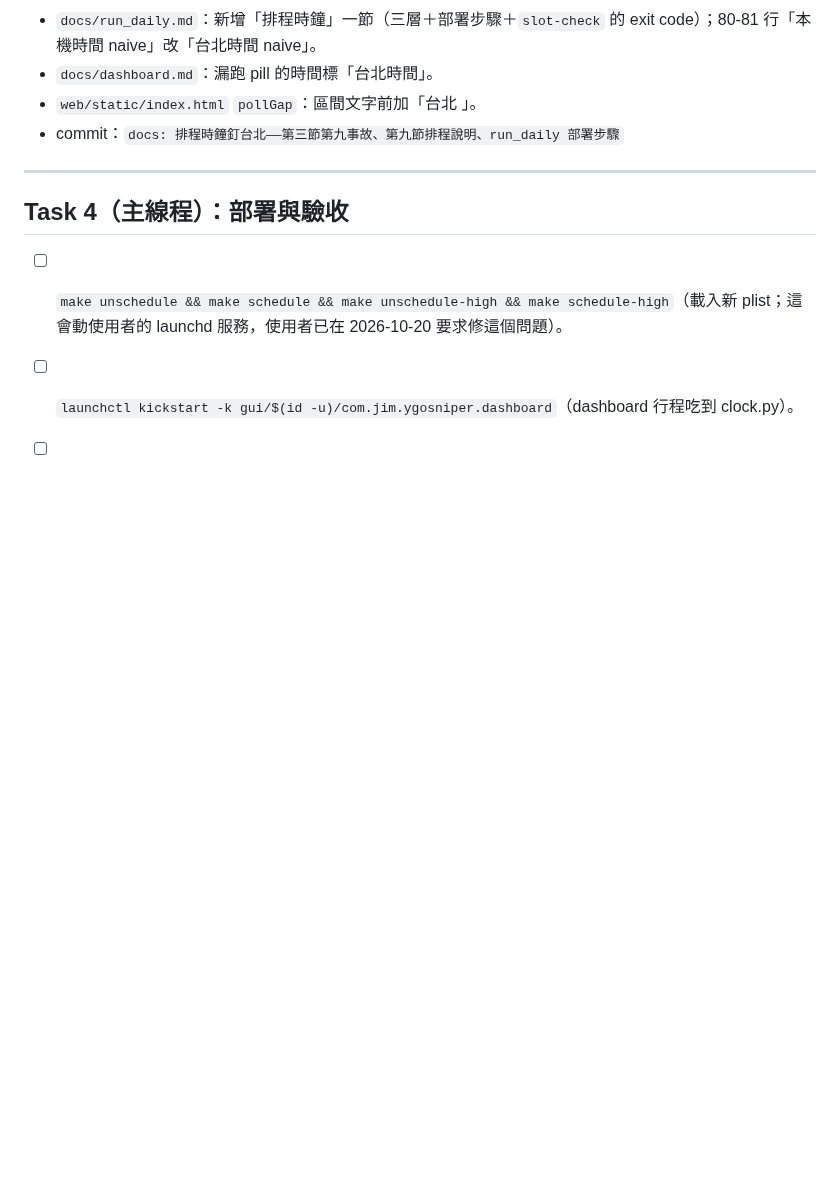
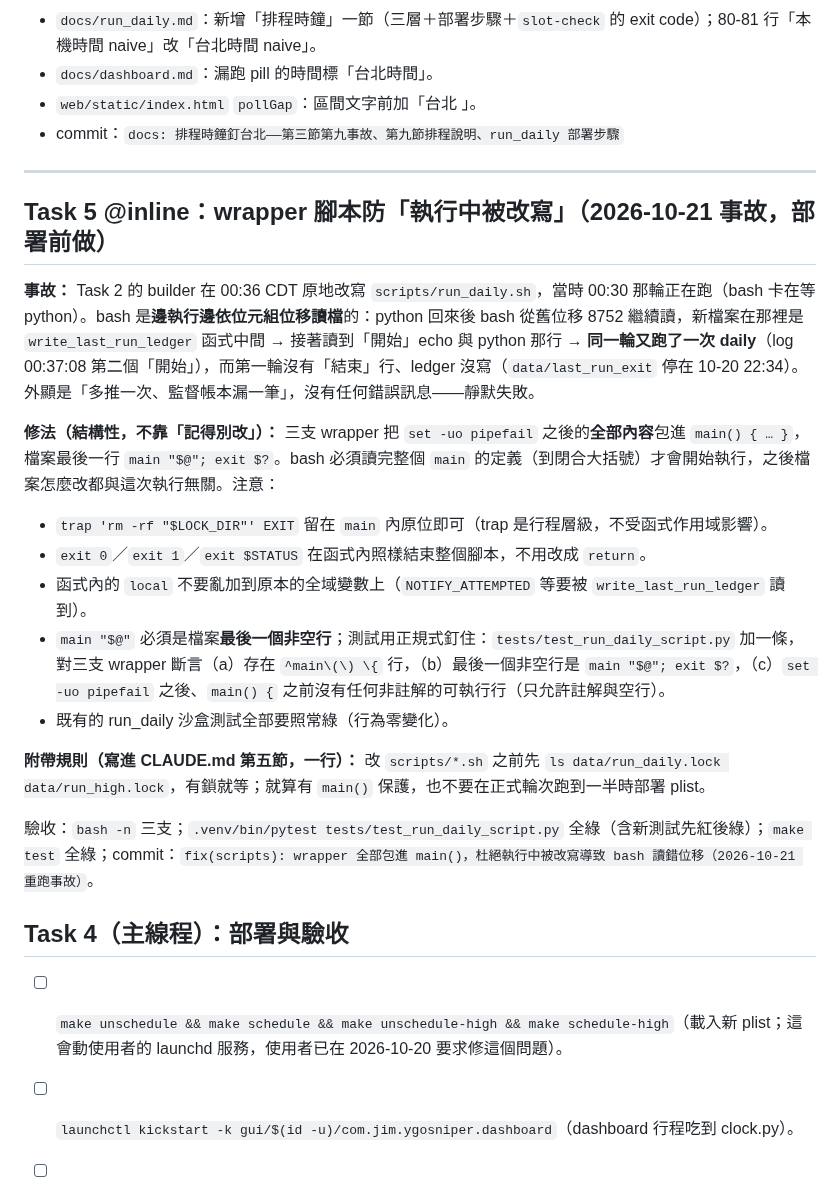
Before and after one commit to jimlai1005/YGO-Sniper, a Markdown page: docs/plans/schedule-pin-taipei.md, the part around the change. Rendered like a GitHub page; blank space fills up the shorter version.

Commit message:
docs(plan): 排程時鐘 Task 5（wrapper 包 main()，執行中被改寫事故）
Co-Authored-By: Claude Fable 5.1 <noreply@anthropic.com>

```diff
--- a/docs/plans/schedule-pin-taipei.md
+++ b/docs/plans/schedule-pin-taipei.md
@@ -324,6 +324,21 @@ def slot_check(band: str = typer.Option("std", help="std（低價帶）或 high
 
 ---
 
+## Task 5 @inline：wrapper 腳本防「執行中被改寫」（2026-10-21 事故，部署前做）
+
+**事故：** Task 2 的 builder 在 00:36 CDT 原地改寫 `scripts/run_daily.sh`，當時 00:30 那輪正在跑（bash 卡在等 python）。bash 是**邊執行邊依位元組位移讀檔**的：python 回來後 bash 從舊位移 8752 繼續讀，新檔案在那裡是 `write_last_run_ledger` 函式中間 → 接著讀到「開始」echo 與 python 那行 → **同一輪又跑了一次 daily**（log 00:37:08 第二個「開始」），而第一輪沒有「結束」行、ledger 沒寫（`data/last_run_exit` 停在 10-20 22:34）。外顯是「多推一次、監督帳本漏一筆」，沒有任何錯誤訊息——靜默失敗。
+
+**修法（結構性，不靠「記得別改」）：** 三支 wrapper 把 `set -uo pipefail` 之後的**全部內容**包進 `main() { … }`，檔案最後一行 `main "$@"; exit $?`。bash 必須讀完整個 `main` 的定義（到閉合大括號）才會開始執行，之後檔案怎麼改都與這次執行無關。注意：
+- `trap 'rm -rf "$LOCK_DIR"' EXIT` 留在 `main` 內原位即可（trap 是行程層級，不受函式作用域影響）。
+- `exit 0`／`exit 1`／`exit $STATUS` 在函式內照樣結束整個腳本，不用改成 `return`。
+- 函式內的 `local` 不要亂加到原本的全域變數上（`NOTIFY_ATTEMPTED` 等要被 `write_last_run_ledger` 讀到）。
+- `main "$@"` 必須是檔案**最後一個非空行**；測試用正規式釘住：`tests/test_run_daily_script.py` 加一條，對三支 wrapper 斷言（a）存在 `^main\(\) \{` 行，（b）最後一個非空行是 `main "$@"; exit $?`，（c）`set -uo pipefail` 之後、`main() {` 之前沒有任何非註解的可執行行（只允許註解與空行）。
+- 既有的 run_daily 沙盒測試全部要照常綠（行為零變化）。
+
+**附帶規則（寫進 CLAUDE.md 第五節，一行）：** 改 `scripts/*.sh` 之前先 `ls data/run_daily.lock data/run_high.lock`，有鎖就等；就算有 `main()` 保護，也不要在正式輪次跑到一半時部署 plist。
+
+驗收：`bash -n` 三支；`.venv/bin/pytest tests/test_run_daily_script.py` 全綠（含新測試先紅後綠）；`make test` 全綠；commit：`fix(scripts): wrapper 全部包進 main()，杜絕執行中被改寫導致 bash 讀錯位移（2026-10-21 重跑事故）`。
+
 ## Task 4（主線程）：部署與驗收
 
 - [ ] `make unschedule && make schedule && make unschedule-high && make schedule-high`（載入新 plist；這會動使用者的 launchd 服務，使用者已在 2026-10-20 要求修這個問題）。
```
